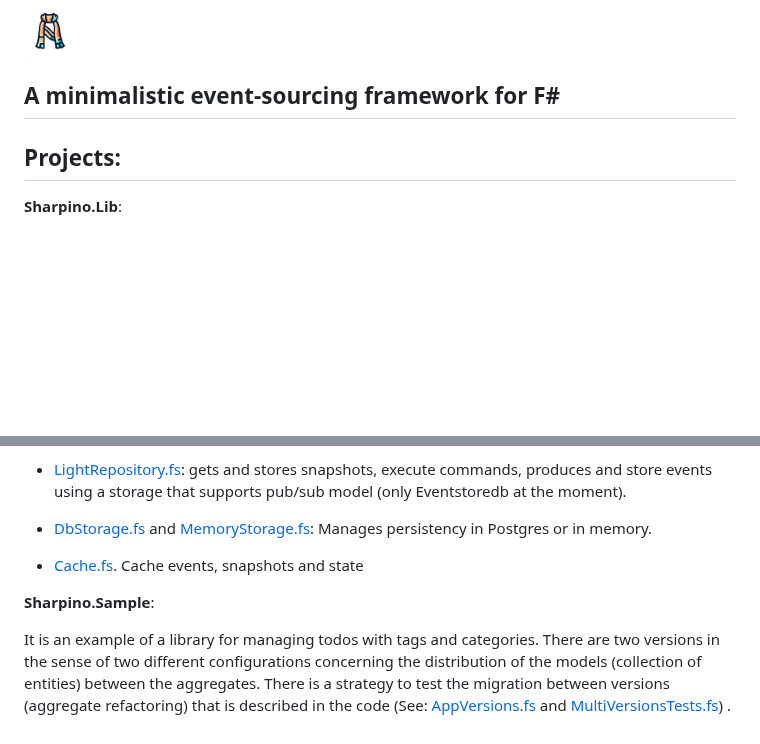
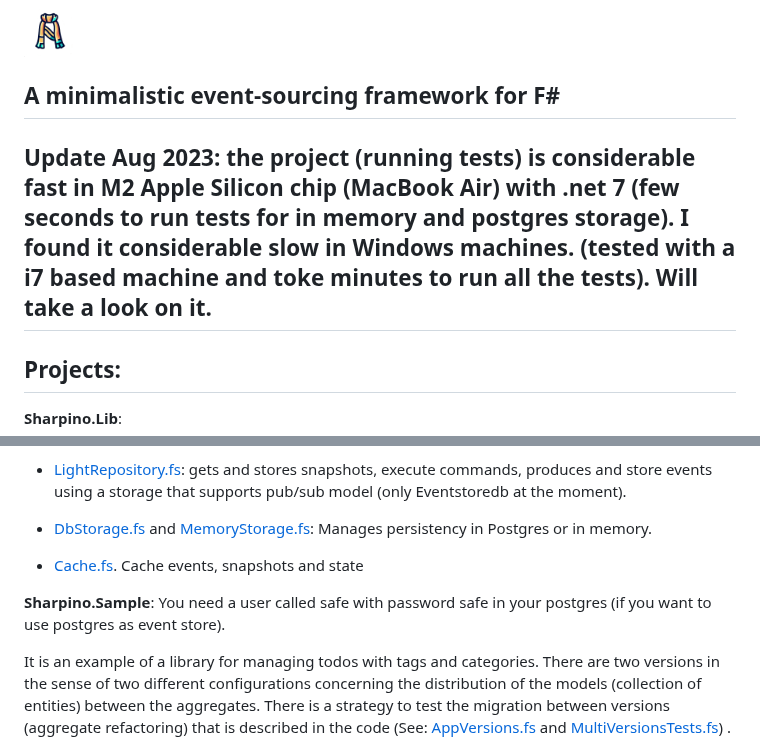
Before and after one commit to tonyx/Sharpino, a Markdown page: README.md, 2 parts joined by grey strips. Drawn GitHub-style; blank space fills up the shorter version.

Commit message:
windows speed (!) readme note

```diff
--- a/README.md
+++ b/README.md
@@ -5,6 +5,8 @@
 
 
 ## A minimalistic event-sourcing framework for F#
+
+## Update Aug 2023: the project (running tests) is considerable fast in M2 Apple Silicon chip (MacBook Air) with .net 7 (few seconds to run tests for in memory and postgres storage). I found it considerable __slow__ in Windows machines. (tested with a i7 based machine and toke minutes to run all the tests). Will take a look on it.
 
 ## Projects:
 
@@ -19,6 +21,7 @@ Note: in some strict setups, for instance in using Postgres or in-memory storage
 - [Cache.fs](Sharpino.Lib/Cache.fs). Cache events, snapshots and state
 
 __Sharpino.Sample__:
+You need a user called safe with password safe in your postgres (if you want to use postgres as event store).
 
 It is an example of a library for managing todos with tags and categories. There are two versions in the sense of two different configurations concerning the distribution of the models (collection of entities) between the aggregates. There is a strategy to test the migration between versions (aggregate refactoring) that is described in the code (See: [AppVersions.fs](Sharpino.Sample/AppVersions.fs) and [MultiVersionsTests.fs](Sharpino.Sample.Test/MultiversionsTests.fs))
 .
```
